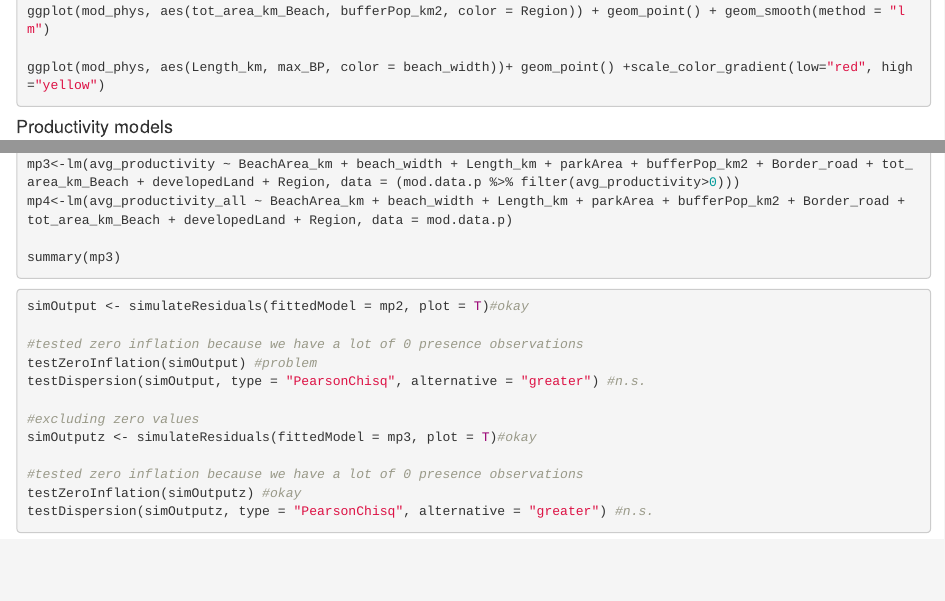
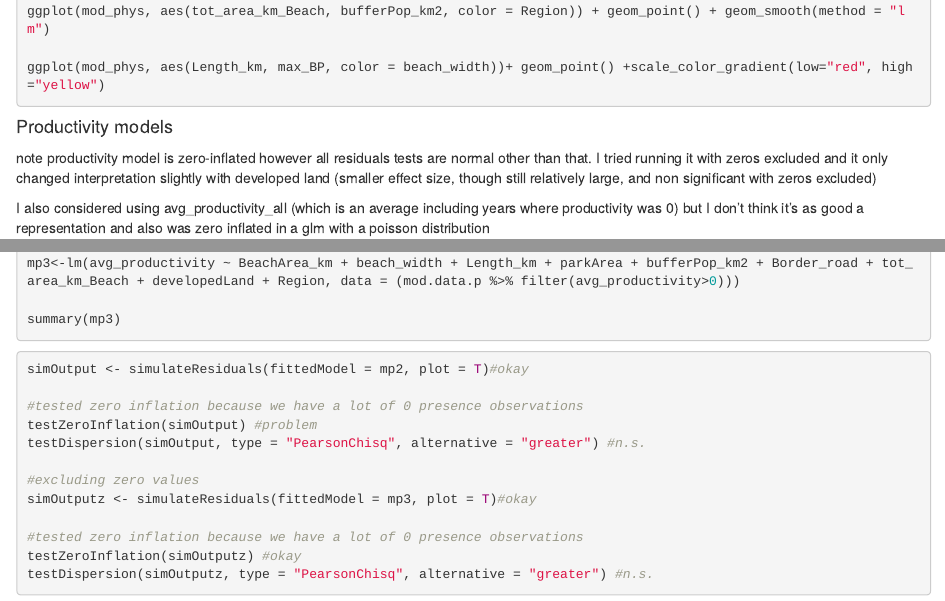
Before and after one commit to BirdsCanada/PIPL_beaches, an R Markdown document (analyzeData.Rmd): the page in a window 1100 px wide, from 1060 px down, and a second part further down, joined at a grey line. Rendered offline with R 4.5, knitr and Pandoc, with nearby package versions; the code chunks are not run, so their results and figures are left out.

Commit message:
adding notes on zero-inflation

````diff
--- a/analyzeData.Rmd
+++ b/analyzeData.Rmd
@@ -86,6 +86,11 @@ ggplot(mod_phys, aes(Length_km, max_BP, color = beach_width))+ geom_point() +sca
 
 
 #### Productivity models
+
+note productivity model is zero-inflated however all residuals tests are normal other than that. I tried running it with zeros excluded and it only changed interpretation slightly with developed land (smaller effect size, though still relatively large, and non significant with zeros excluded)
+
+I also considered using avg_productivity_all (which is an average including years where productivity was 0) but I don't think it's as good a representation and also was zero inflated in a glm with a poisson distribution
+
 ```{r productivity models}
 hist(mod_phys$avg_productivity)
 mean(mod_phys$avg_productivity, na.rm = TRUE) #1.555
@@ -108,7 +113,6 @@ AIC(mp1,mp2) #mp2 AIC = 196.6, mp1 AIC = 201.7
 
 #exclusing zero values
 mp3<-lm(avg_productivity ~ BeachArea_km + beach_width + Length_km + parkArea + bufferPop_km2 + Border_road + tot_area_km_Beach + developedLand + Region, data = (mod.data.p %>% filter(avg_productivity>0)))
-mp4<-lm(avg_productivity_all ~ BeachArea_km + beach_width + Length_km + parkArea + bufferPop_km2 + Border_road + tot_area_km_Beach + developedLand + Region, data = mod.data.p)
 
 summary(mp3)
 ```
````
Also changed, not shown: analyzeData.Rmd (1 more changed lines).
